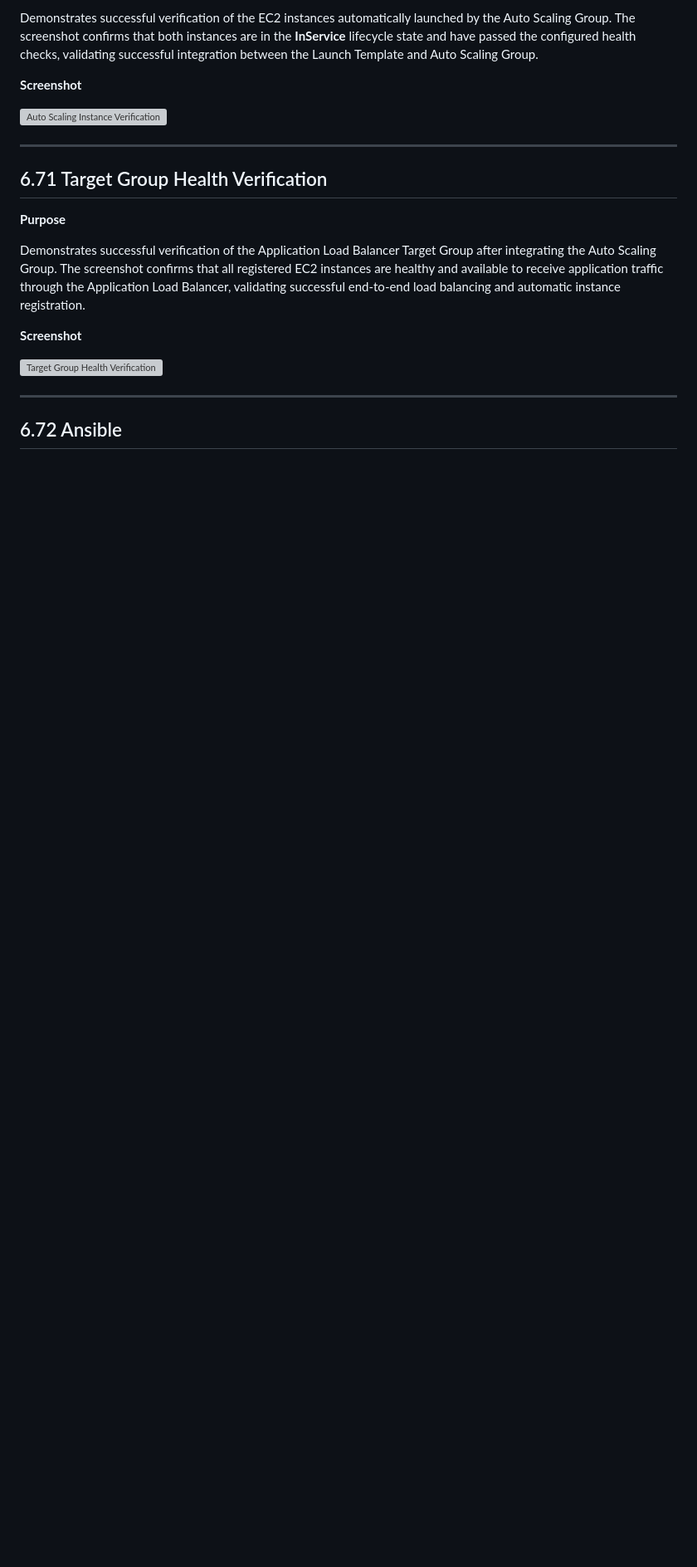
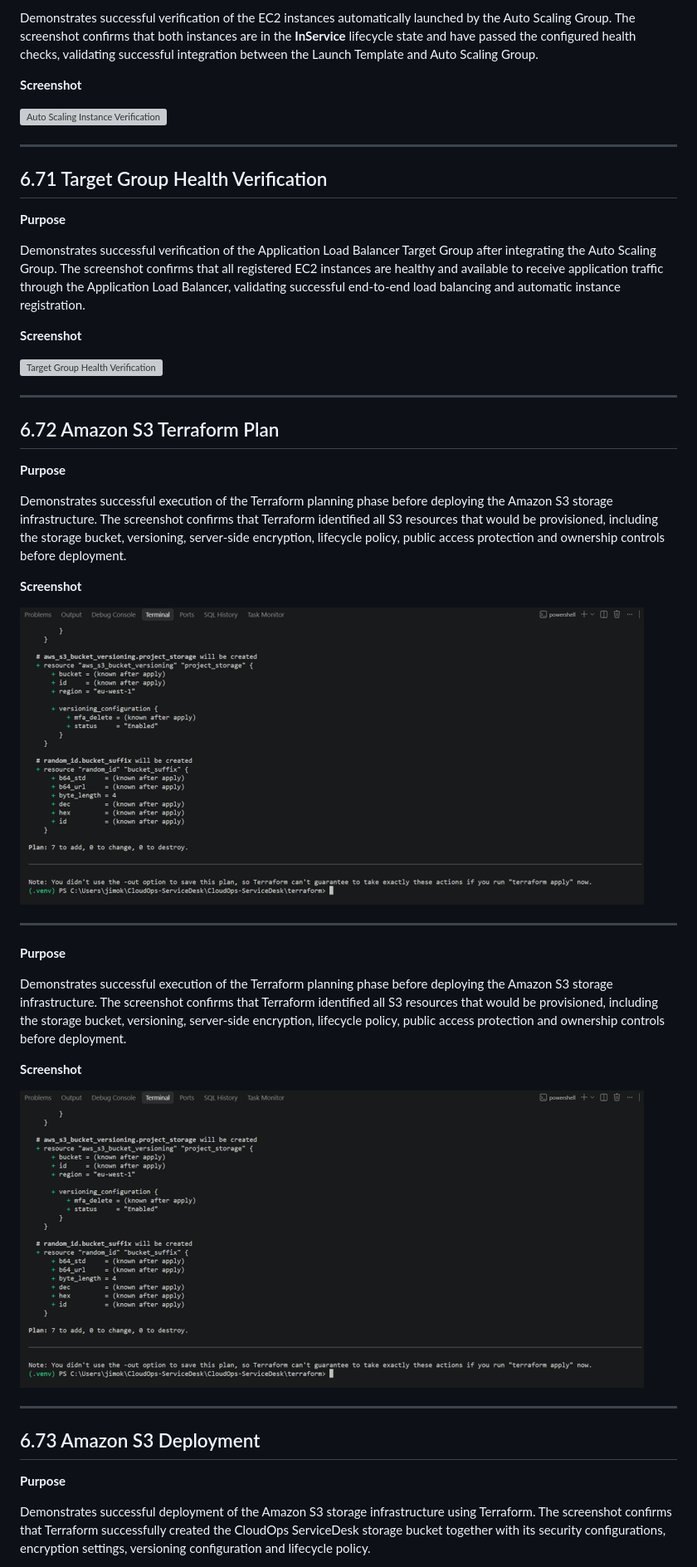
Before and after one commit to Jimokunbor/CloudOps-ServiceDesk, a Markdown page: docs/readme/19-Screenshots.md, the part around the change printed below. Shown: that part at 83% size. GitHub-like rendering; pictures changed too: screenshots/01-backend/76-amazon-s3-terraform-plan.png (added); blank space fills up the shorter version; grey boxes are pictures that could not be loaded.

```diff
--- a/docs/readme/19-Screenshots.md
+++ b/docs/readme/19-Screenshots.md
@@ -706,4 +706,31 @@ Demonstrates successful verification of the Application Load Balancer Target Gro
 
 ---
 
-## 6.72 Ansible
+## 6.72 Amazon S3 Terraform Plan
+
+**Purpose**
+
+Demonstrates successful execution of the Terraform planning phase before deploying the Amazon S3 storage infrastructure. The screenshot confirms that Terraform identified all S3 resources that would be provisioned, including the storage bucket, versioning, server-side encryption, lifecycle policy, public access protection and ownership controls before deployment.
+
+**Screenshot**
+
+![Amazon S3 Terraform Plan](../../screenshots/01-backend/76-amazon-s3-terraform-plan.png)
+
+---
+
+**Purpose**
+
+Demonstrates successful execution of the Terraform planning phase before deploying the Amazon S3 storage infrastructure. The screenshot confirms that Terraform identified all S3 resources that would be provisioned, including the storage bucket, versioning, server-side encryption, lifecycle policy, public access protection and ownership controls before deployment.
+
+**Screenshot**
+
+![Amazon S3 Terraform Plan](../../screenshots/01-backend/76-amazon-s3-terraform-plan.png)
+
+---
+
+## 6.73 Amazon S3 Deployment
+
+**Purpose**
+
+Demonstrates successful deployment of the Amazon S3 storage infrastructure using Terraform. The screenshot confirms that Terraform successfully created the CloudOps ServiceDesk storage bucket together with its security configurations, encryption settings, versioning configuration and lifecycle policy.
+
```
Also changed, not shown: other parts of docs/readme/19-Screenshots.md (+52 -8 lines), screenshots/01-backend/77-amazon-s3-deployment.png (added), screenshots/01-backend/78-amazon-s3-bucket-verification.png (added), screenshots/01-backend/79-amazon-s3-versioning-verification.png (added), screenshots/01-backend/80-amazon-s3-encryption-verification.png (added), 3 other files.
